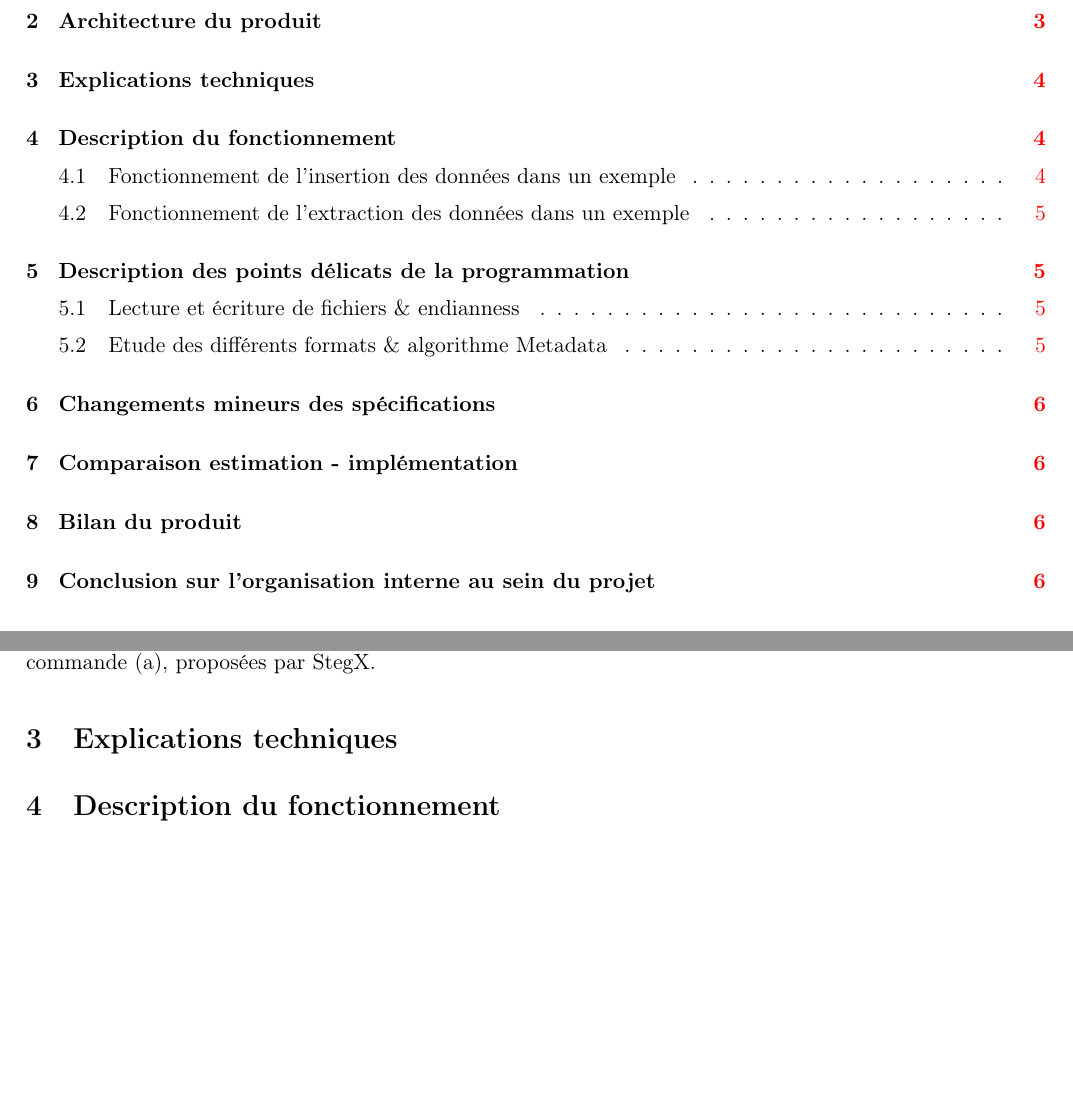
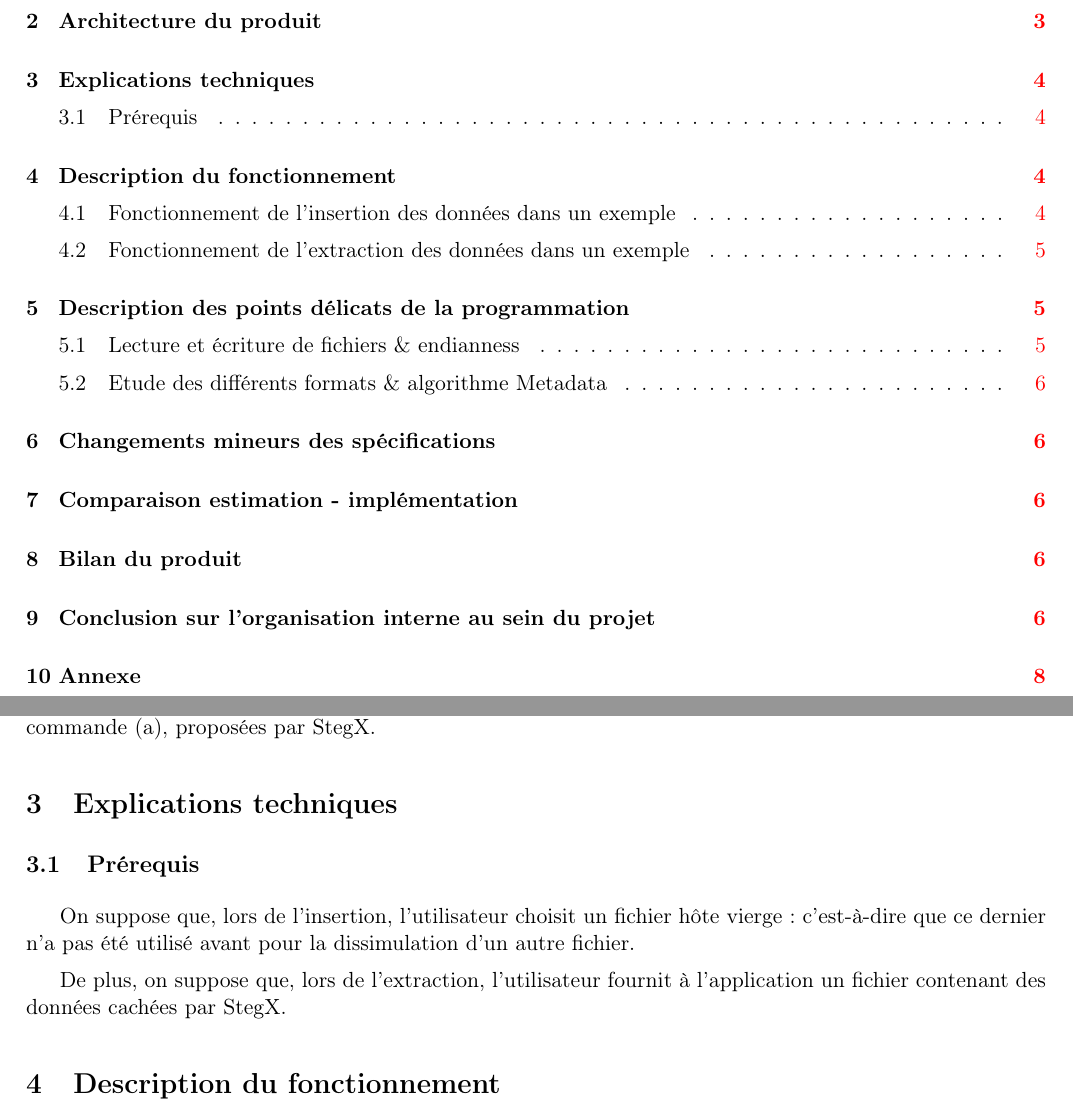
Before and after one commit to Heisenberk/StegX, a LaTeX document (report/4.CompteRendu/compteRendu.tex): two parts of pages 2 and 4 of 6 before the commit and two parts of pages 2 and 4 of 8 after it, joined at a grey line, cut so that both start at the same text, the shorter picture padded with empty space. Compiled offline with pdfLaTeX.

Commit message:
Avanacement compte rendu

```diff
--- a/report/4.CompteRendu/compteRendu.tex
+++ b/report/4.CompteRendu/compteRendu.tex
@@ -96,6 +96,15 @@ Tous ces modules et sous-modules seront coordonnées grâce aux interfaces
 graphique et en ligne de commande (a), proposées par StegX.
 
 \section{Explications techniques}
+
+\subsection{Prérequis}
+
+On suppose que, lors de l'insertion, l'utilisateur choisit un fichier hôte
+vierge : c'est-à-dire que ce dernier n'a pas été utilisé avant pour la
+dissimulation d'un autre fichier.
+
+De plus, on suppose que, lors de l'extraction, l'utilisateur fournit à
+l'application un fichier contenant des données cachées par StegX.
 
 \section{Description du fonctionnement}
 
```
Also changed, not shown: report/4.CompteRendu/compteRendu.tex (4 more changed lines).
